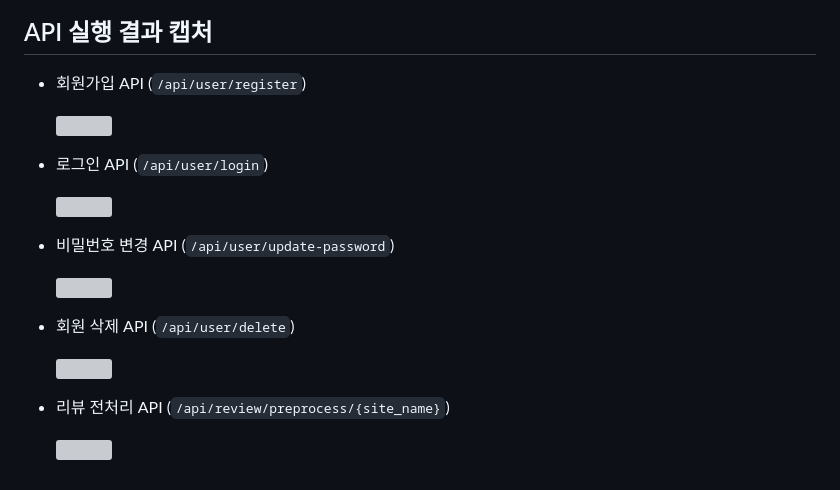
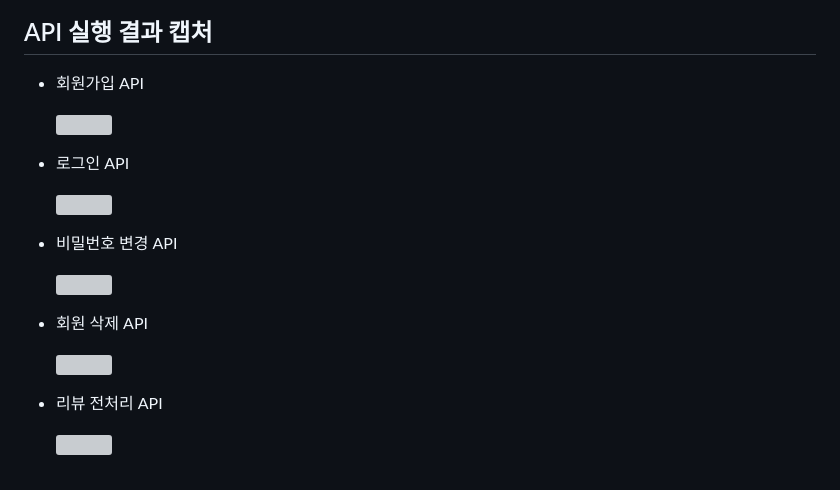
Before and after one commit to cypark00/YBIGTA_newbie_team_project, a Markdown page: README.md, the part around the change printed below. Drawn GitHub-style; grey boxes are pictures that could not be loaded.

```diff
--- a/README.md
+++ b/README.md
@@ -267,5 +267,5 @@ database/reviews_tripdotcom.csv`
 
 ## API 실행 결과 캡처
 
-- 회원가입 API (`/api/user/register`)
+- 회원가입 API
 
@@ -273,3 +273,3 @@ database/reviews_tripdotcom.csv`
 
-- 로그인 API (`/api/user/login`)
+- 로그인 API
 
@@ -277,3 +277,3 @@ database/reviews_tripdotcom.csv`
 
-- 비밀번호 변경 API (`/api/user/update-password`)
+- 비밀번호 변경 API
 
@@ -281,3 +281,3 @@ database/reviews_tripdotcom.csv`
 
-- 회원 삭제 API (`/api/user/delete`)
+- 회원 삭제 API
 
@@ -285,3 +285,3 @@ database/reviews_tripdotcom.csv`
 
-- 리뷰 전처리 API (`/api/review/preprocess/{site_name}`)
+- 리뷰 전처리 API
 
```
Also changed, not shown: other parts of README.md (+5 -5 lines).
